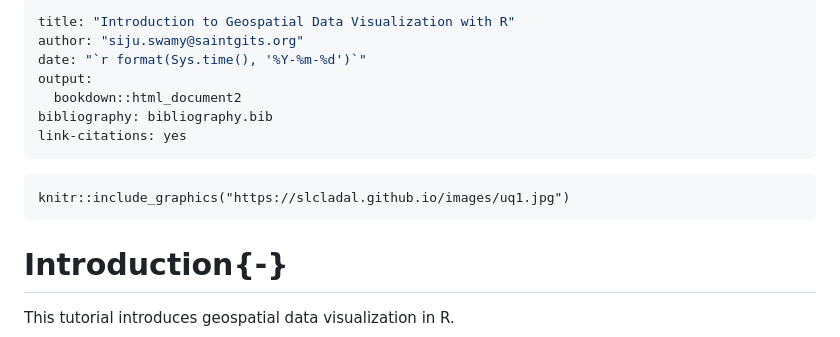
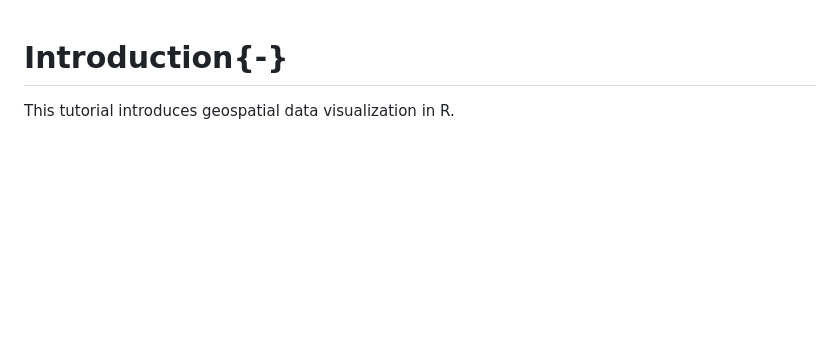
Before and after one commit to Ashi971/add-on-course-data-analytic-, a Markdown page: geo_Spatial.md, the part around the change. Rendered like a GitHub page; blank space fills up the shorter version.

````diff
--- a/geo_Spatial.md
+++ b/geo_Spatial.md
@@ -1,17 +1,3 @@
----
-title: "Introduction to Geospatial Data Visualization with R"
-author: "siju.swamy@saintgits.org"
-date: "`r format(Sys.time(), '%Y-%m-%d')`"
-output:
-  bookdown::html_document2
-bibliography: bibliography.bib
-link-citations: yes
----
-
-```{r uq1, echo=F, fig.cap="", message=FALSE, warning=FALSE, out.width='100%'}
-knitr::include_graphics("https://slcladal.github.io/images/uq1.jpg")
-```
-
 # Introduction{-}
 
 This tutorial introduces geospatial data visualization in R.
````
